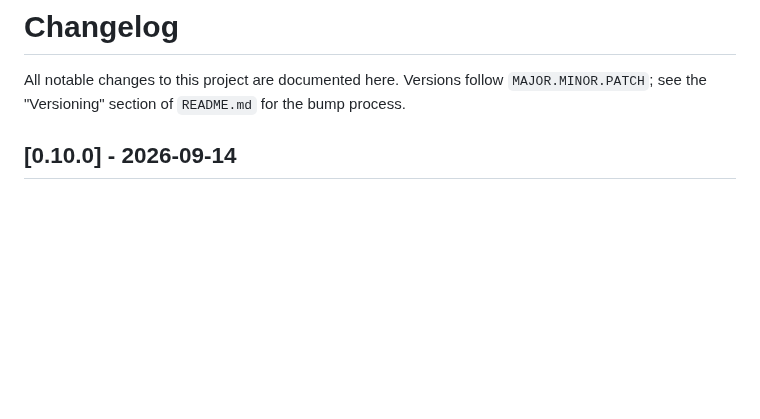
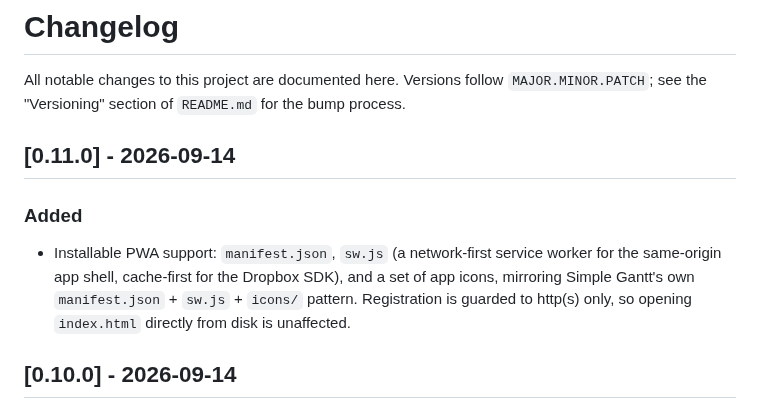
Before and after one commit to adambeltz2/Simple-Productivity, a Markdown page: CHANGELOG.md, the part around the change. Drawn GitHub-style; blank space fills up the shorter version.

```diff
--- a/CHANGELOG.md
+++ b/CHANGELOG.md
@@ -3,6 +3,15 @@
 All notable changes to this project are documented here. Versions follow
 `MAJOR.MINOR.PATCH`; see the "Versioning" section of `README.md` for the
 bump process.
+
+## [0.11.0] - 2026-09-14
+
+### Added
+- Installable PWA support: `manifest.json`, `sw.js` (a network-first
+  service worker for the same-origin app shell, cache-first for the
+  Dropbox SDK), and a set of app icons, mirroring Simple Gantt's own
+  `manifest.json` + `sw.js` + `icons/` pattern. Registration is guarded to
+  http(s) only, so opening `index.html` directly from disk is unaffected.
 
 ## [0.10.0] - 2026-09-14
 
```
Also changed, not shown: BACKLOG.md (+0 -3 lines), README.md (+5 -0 lines), icons/apple-touch-icon.png (added), icons/favicon-16.png (added), icons/favicon-32.png (added), icons/icon-192.png (added), icons/icon-512-maskable.png (added), icons/icon-512.png (added), 5 other files.
